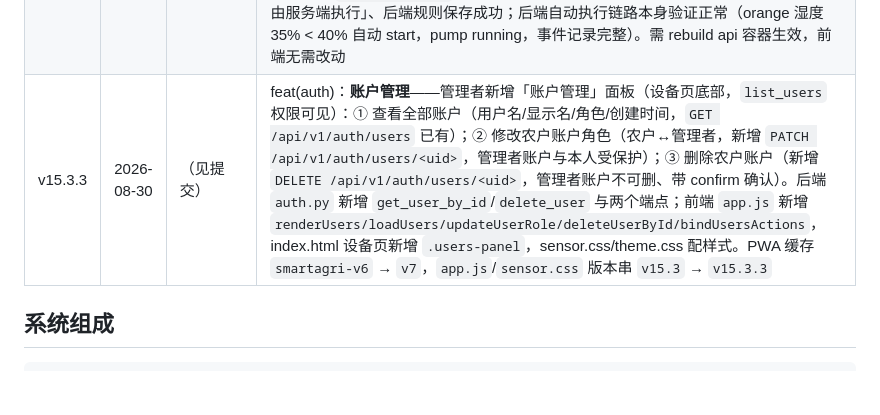
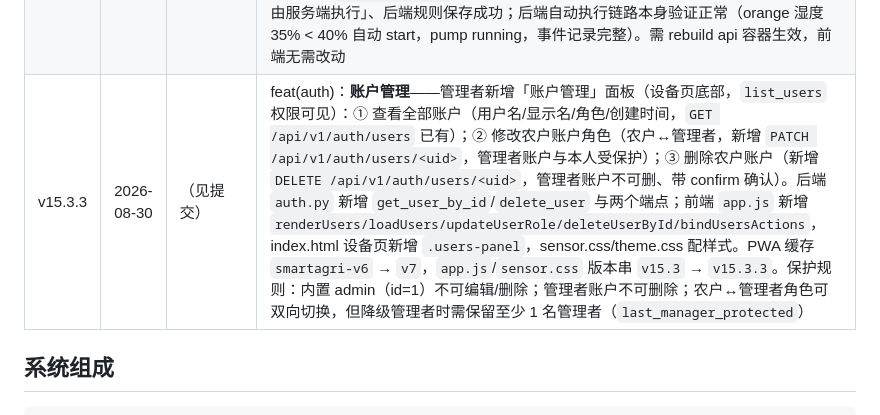
Before and after one commit to bbrandaw24/-4.1, a Markdown page: README.md, the part around the change. Rendered like a GitHub page; blank space fills up the shorter version.

Commit message:
fix(auth): v15.3.3b 账户管理保护规则修正 - 内置admin不可改/管理者可双向切换角色(保留≥1管理者)

```diff
--- a/README.md
+++ b/README.md
@@ -111,7 +111,7 @@
 | v15.3 | 2026-08-30 | `d543c91` | fix(web)：**删除地块无反应 + 添加传感器只对第一个地块生效**。① 删除无反应的根因：`#sensors-board` 的点击委托处理器里有一行 `if (!sensorId) return;` 一刀切守卫，而「删除地块」按钮只带 `data-device` 不带 `data-sensor`，每次点击都被提前拦截，`remove-plot` 分支永远走不到（连 confirm 弹窗都不出现）；改为按 action 分流——传感器动作（toggle/remove）才要求 `sensorId`，地块动作（remove-plot / add-sensor）改用 `deviceId`。② 添加传感器只对第一个地块生效的根因：全局唯一的「+ 添加传感器」按钮写死取 `state.device`（主视图当前选中地块，默认第一个），传感器面板平铺所有地块却没有每地块自己的添加按钮；改为每个地块卡片 header 新增独立的「+ 添加传感器」按钮（`data-action="add-sensor" data-device=...`），并配 `.plot-add-sensor` 样式。PWA 缓存 `smartagri-v4` → `v5`，`app.js` / `sensor.css` 版本串 `day16-sensors` → `v15.3` |
 | v15.3.1 | 2026-08-30 | `3bcd865` | fix(web)：**农户（farmer）灌溉控制按钮点不动**——farmer 有 `control_pump` 权限（登录页也写着"控制灌溉"）但没有 `manage_rules`，而 `applyRole()` 用 `manage_rules` 给整个 `.control-panel` 加 `.locked`，`auth.css` 里 `.control-panel.locked .control-actions { pointer-events:none }` 把启动/停止水泵按钮一并锁死 → 按钮可见、`disabled=false`，但真实鼠标点击无任何反应。修法：`.locked` 只锁规则配置区（`.automation-fields`），水泵启停按钮改由 JS 按 `control_pump` 权限 `disabled` 控制。浏览器实测（Edge + agent-browser）：farmer 点击停止→待机、启动→运行中均正常，模式切换/阈值仍正确禁用。PWA 缓存 `smartagri-v5` → `v6`，`auth.css` 版本串 `v15.3.1` |
 | v15.3.2 | 2026-08-30 | `c6879db` | feat(api)：**农户（farmer）开放自动灌溉规则权限**——此前 farmer 只有 `control_pump`（手动启停水泵）没有 `manage_rules`，自动/手动模式切换与阈值配置在农户视角全部灰置。用户确认需求后，`auth.py` 角色权限表给 farmer 增加 `manage_rules`（仅影响灌溉规则 PUT 接口，无副作用）。实测：farmer 登录后手动/自动按钮 `disabled:false`、阈值可改；点击「自动」→ UI「已启用自动灌溉，规则由服务端执行」、后端规则保存成功；后端自动执行链路本身验证正常（orange 湿度 35% < 40% 自动 start，pump running，事件记录完整）。需 rebuild api 容器生效，前端无需改动 |
-| v15.3.3 | 2026-08-30 | （见提交） | feat(auth)：**账户管理**——管理者新增「账户管理」面板（设备页底部，`list_users` 权限可见）：① 查看全部账户（用户名/显示名/角色/创建时间，`GET /api/v1/auth/users` 已有）；② 修改农户账户角色（农户↔管理者，新增 `PATCH /api/v1/auth/users/<uid>`，管理者账户与本人受保护）；③ 删除农户账户（新增 `DELETE /api/v1/auth/users/<uid>`，管理者账户不可删、带 confirm 确认）。后端 `auth.py` 新增 `get_user_by_id`/`delete_user` 与两个端点；前端 `app.js` 新增 `renderUsers/loadUsers/updateUserRole/deleteUserById/bindUsersActions`，index.html 设备页新增 `.users-panel`，sensor.css/theme.css 配样式。PWA 缓存 `smartagri-v6` → `v7`，`app.js`/`sensor.css` 版本串 `v15.3` → `v15.3.3` |
+| v15.3.3 | 2026-08-30 | （见提交） | feat(auth)：**账户管理**——管理者新增「账户管理」面板（设备页底部，`list_users` 权限可见）：① 查看全部账户（用户名/显示名/角色/创建时间，`GET /api/v1/auth/users` 已有）；② 修改农户账户角色（农户↔管理者，新增 `PATCH /api/v1/auth/users/<uid>`，管理者账户与本人受保护）；③ 删除农户账户（新增 `DELETE /api/v1/auth/users/<uid>`，管理者账户不可删、带 confirm 确认）。后端 `auth.py` 新增 `get_user_by_id`/`delete_user` 与两个端点；前端 `app.js` 新增 `renderUsers/loadUsers/updateUserRole/deleteUserById/bindUsersActions`，index.html 设备页新增 `.users-panel`，sensor.css/theme.css 配样式。PWA 缓存 `smartagri-v6` → `v7`，`app.js`/`sensor.css` 版本串 `v15.3` → `v15.3.3`。保护规则：内置 admin（id=1）不可编辑/删除；管理者账户不可删除；农户↔管理者角色可双向切换，但降级管理者时需保留至少 1 名管理者（`last_manager_protected`） |
 
 ## 系统组成
 
```
